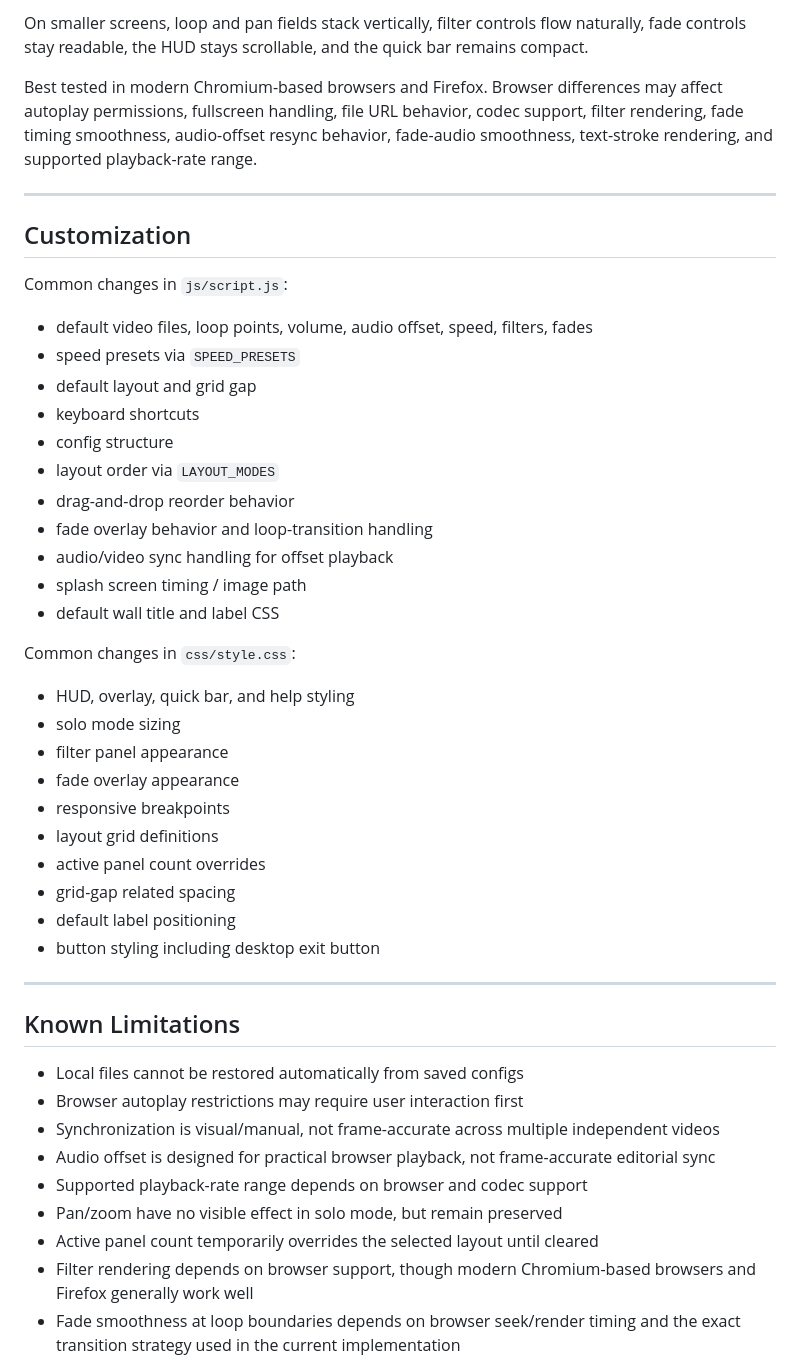
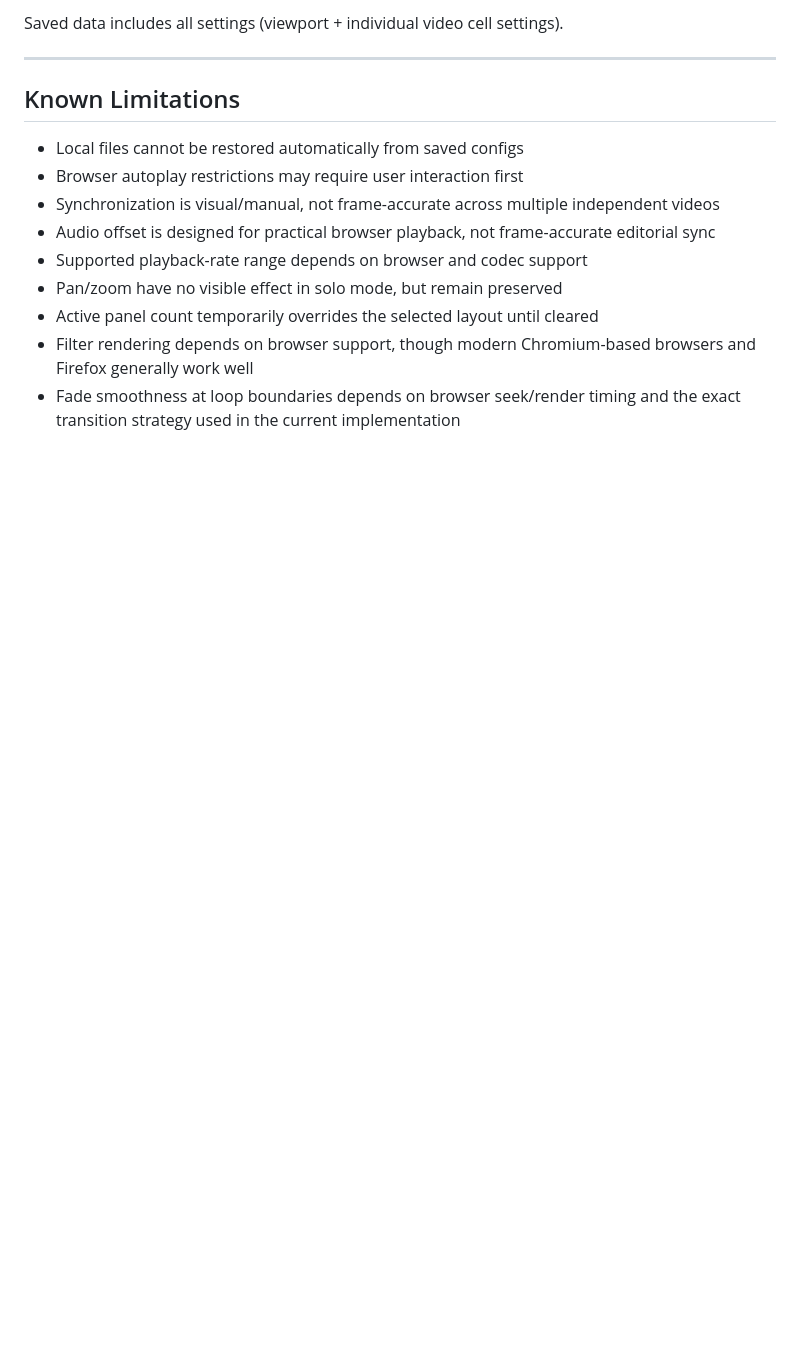
Before and after one commit to tz-dev/4_video_wall, a Markdown page: README.md, the part around one of its changes. Drawn GitHub-style; blank space fills up the shorter version.

```diff
--- a/README.md
+++ b/README.md
@@ -381,37 +333,4 @@ If a source was loaded via the browser file picker, the config can remember that
-On smaller screens, loop and pan fields stack vertically, filter controls flow naturally, fade controls stay readable, the HUD stays scrollable, and the quick bar remains compact.
-
-Best tested in modern Chromium-based browsers and Firefox. Browser differences may affect autoplay permissions, fullscreen handling, file URL behavior, codec support, filter rendering, fade timing smoothness, audio-offset resync behavior, fade-audio smoothness, text-stroke rendering, and supported playback-rate range.
-
----
-
-## Customization
-
-Common changes in `js/script.js`:
-
-* default video files, loop points, volume, audio offset, speed, filters, fades
-* speed presets via `SPEED_PRESETS`
-* default layout and grid gap
-* keyboard shortcuts
-* config structure
-* layout order via `LAYOUT_MODES`
-* drag-and-drop reorder behavior
-* fade overlay behavior and loop-transition handling
-* audio/video sync handling for offset playback
-* splash screen timing / image path
-* default wall title and label CSS
-
-Common changes in `css/style.css`:
-
-* HUD, overlay, quick bar, and help styling
-* solo mode sizing
-* filter panel appearance
-* fade overlay appearance
-* responsive breakpoints
-* layout grid definitions
-* active panel count overrides
-* grid-gap related spacing
-* default label positioning
-* button styling including desktop exit button
+Saved data includes all settings (viewport + individual video cell settings).
 
 ---
 
```
Also changed, not shown: other parts of README.md (+0 -48 lines).
